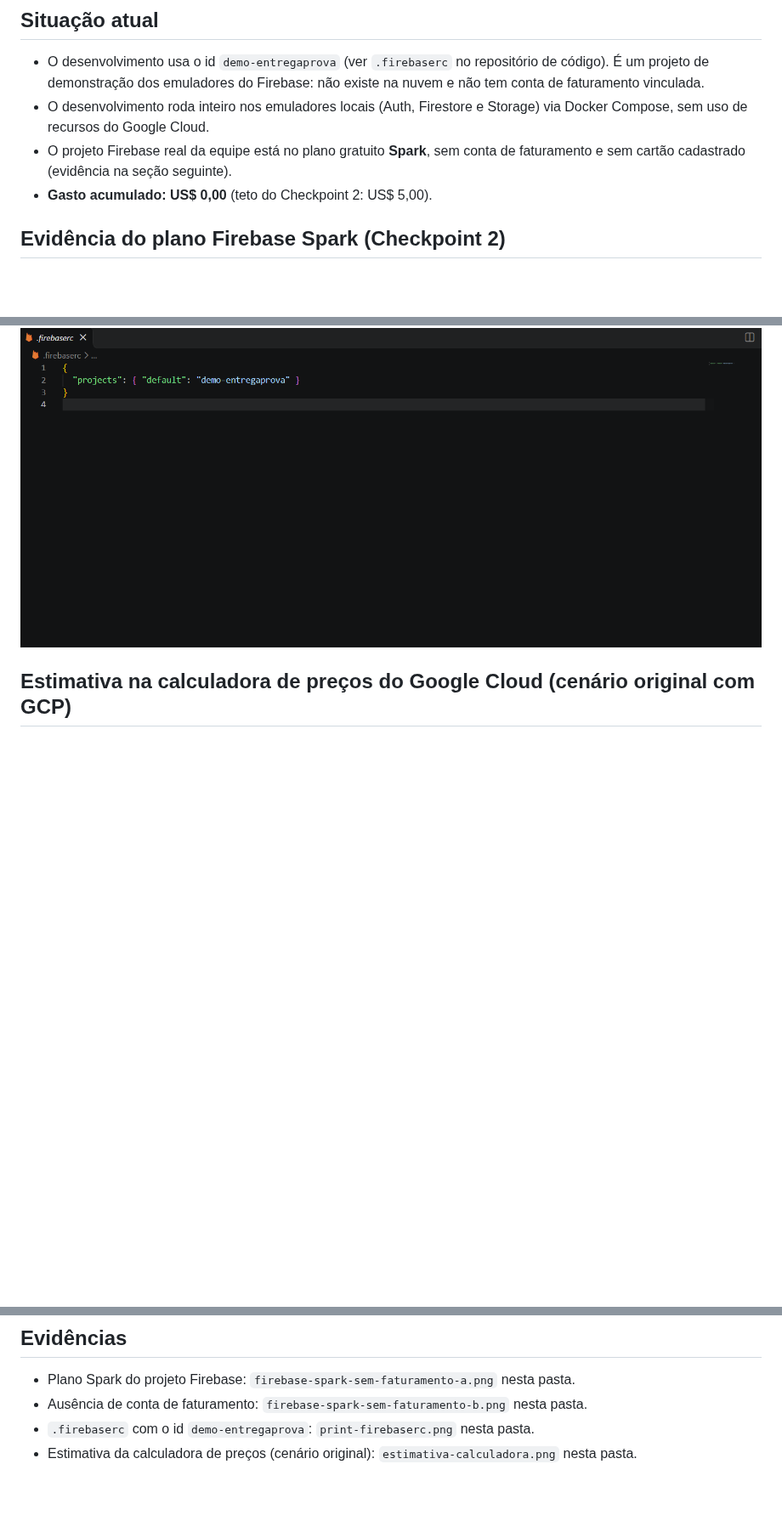
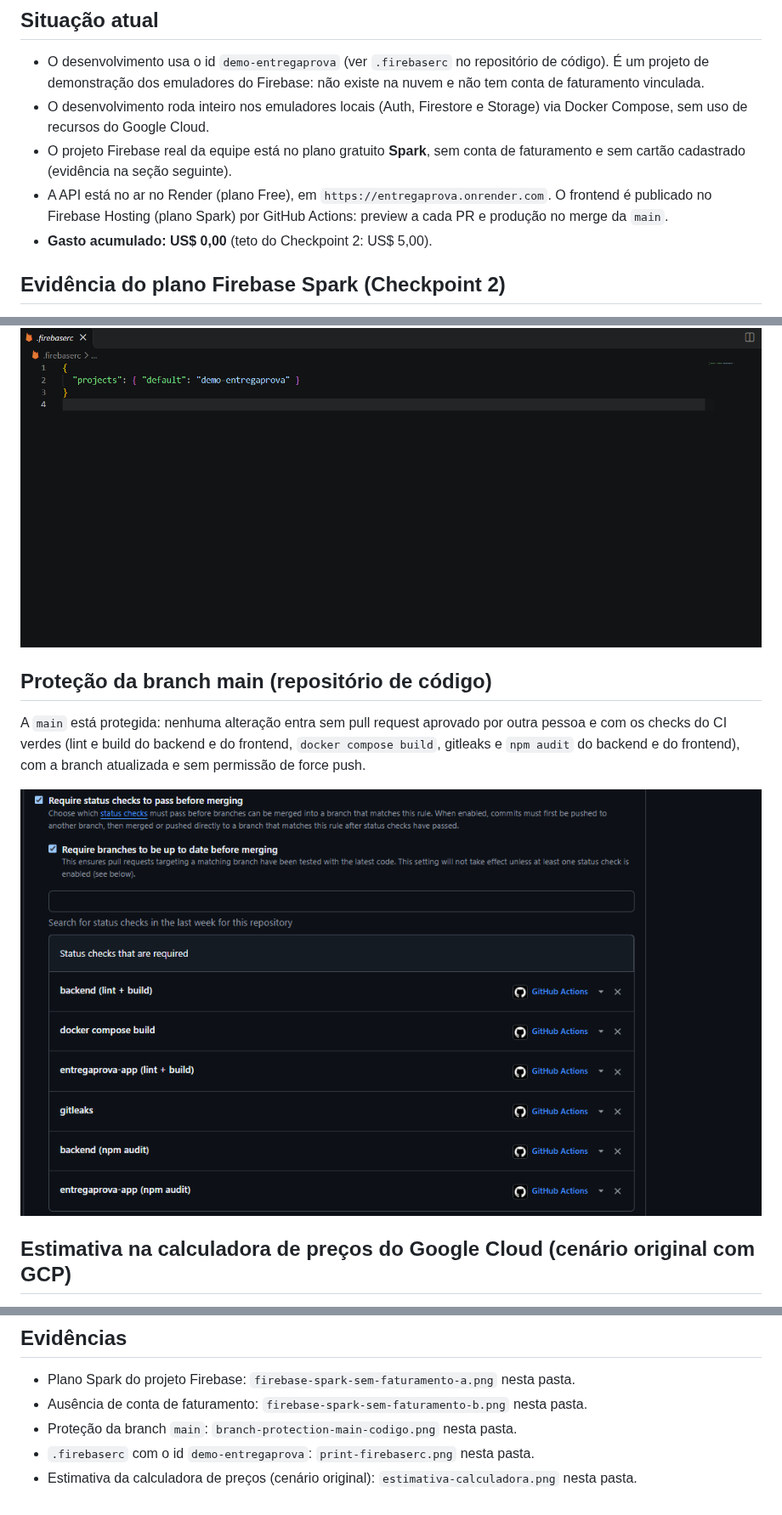
Before and after one commit to EntregaProva/EntregaProva, a Markdown page: docs/finops.md, 3 parts joined by grey strips. Shown at 85% size. Rendered like a GitHub page; pictures changed too: docs/branch-protection-main-codigo.png (added); blank space fills up the shorter version.

```diff
--- a/docs/finops.md
+++ b/docs/finops.md
@@ -7,6 +7,7 @@ Atualizado em 31/10/2026.
 - O desenvolvimento usa o id `demo-entregaprova` (ver `.firebaserc` no repositório de código). É um projeto de demonstração dos emuladores do Firebase: não existe na nuvem e não tem conta de faturamento vinculada.
 - O desenvolvimento roda inteiro nos emuladores locais (Auth, Firestore e Storage) via Docker Compose, sem uso de recursos do Google Cloud.
 - O projeto Firebase real da equipe está no plano gratuito **Spark**, sem conta de faturamento e sem cartão cadastrado (evidência na seção seguinte).
+- A API está no ar no Render (plano Free), em `https://entregaprova.onrender.com`. O frontend é publicado no Firebase Hosting (plano Spark) por GitHub Actions: preview a cada PR e produção no merge da `main`.
 - **Gasto acumulado: US$ 0,00** (teto do Checkpoint 2: US$ 5,00).
 
 ## Evidência do plano Firebase Spark (Checkpoint 2)
@@ -27,6 +28,12 @@ Complementam essa evidência:
 - Todo o ambiente de desenvolvimento rodando localmente nos emuladores, via Docker Compose.
 
 ![Print do .firebaserc com o id demo-entregaprova](print-firebaserc.png)
+
+## Proteção da branch main (repositório de código)
+
+A `main` está protegida: nenhuma alteração entra sem pull request aprovado por outra pessoa e com os checks do CI verdes (lint e build do backend e do frontend, `docker compose build`, gitleaks e `npm audit` do backend e do frontend), com a branch atualizada e sem permissão de force push.
+
+![Regra de proteção da main](branch-protection-main-codigo.png)
 
 ## Estimativa na calculadora de preços do Google Cloud (cenário original com GCP)
 
@@ -77,5 +84,6 @@ O Firebase Spark e o UptimeRobot declaram não exigir método de pagamento. No R
 
 - Plano Spark do projeto Firebase: `firebase-spark-sem-faturamento-a.png` nesta pasta.
 - Ausência de conta de faturamento: `firebase-spark-sem-faturamento-b.png` nesta pasta.
+- Proteção da branch `main`: `branch-protection-main-codigo.png` nesta pasta.
 - `.firebaserc` com o id `demo-entregaprova`: `print-firebaserc.png` nesta pasta.
 - Estimativa da calculadora de preços (cenário original): `estimativa-calculadora.png` nesta pasta.
```
Also changed, not shown: other parts of docs/finops.md (+1 -1 lines), README.md (+10 -8 lines), docs/branch-protection-main.png (deleted), 2 other files.
